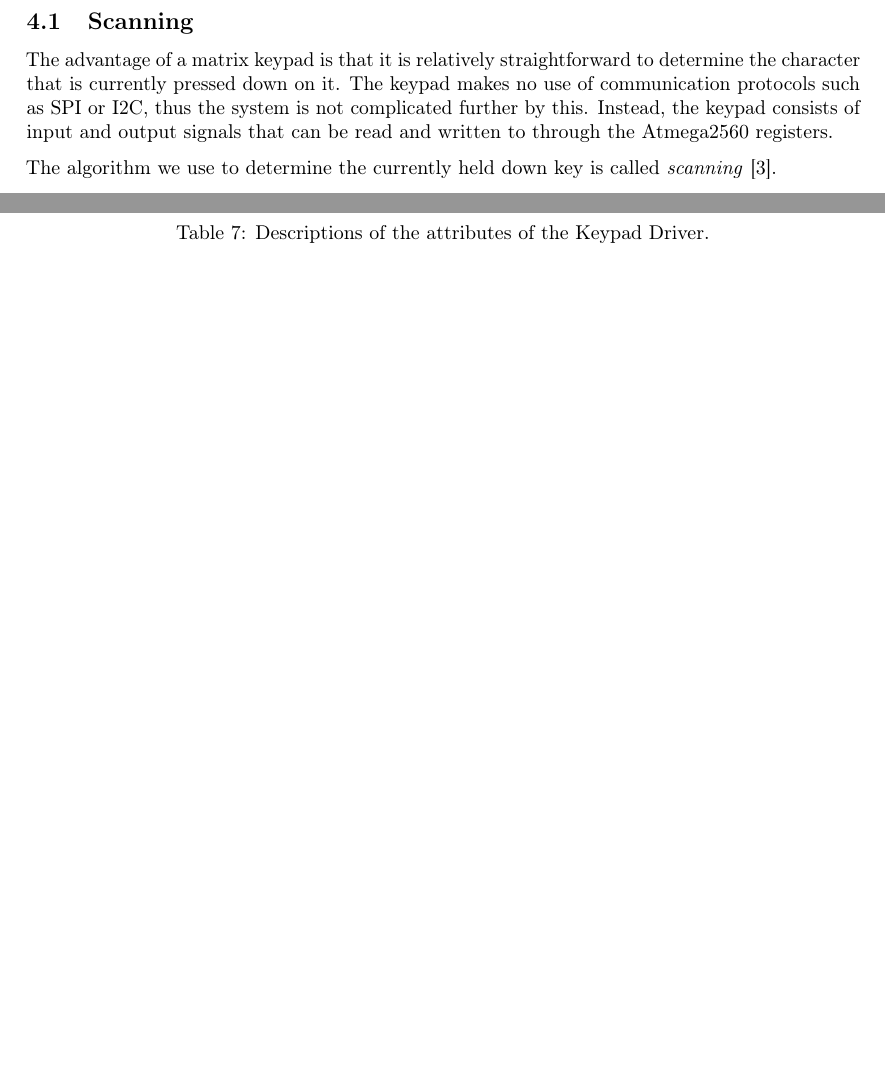
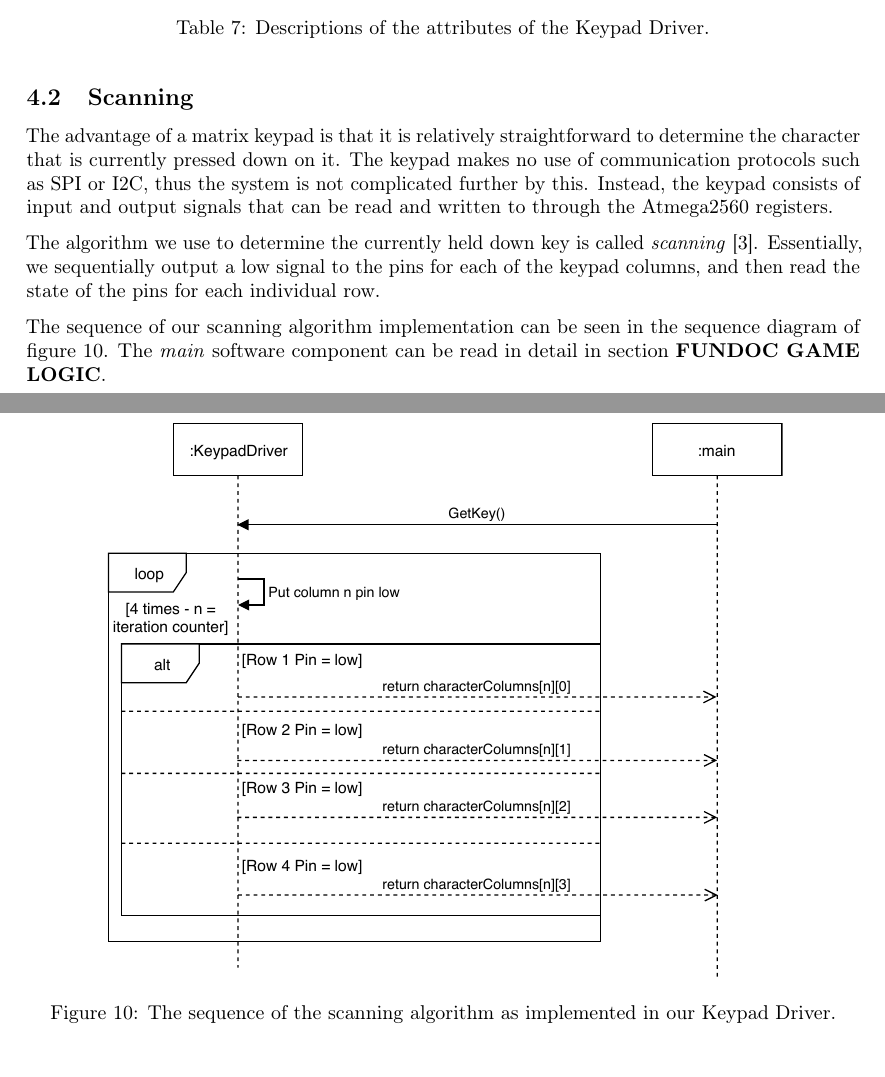
Before and after one commit to Vestergaard32/SnakeADeBoss, a LaTeX document (Report/Report.tex, which reads Report/Sections/Keyboard.tex): two parts of pages 10 and 12 of 13 before the commit and two parts of pages 12 and 13 of 14 after it, joined at a grey line, cut so that both start at the same text, the shorter picture padded with empty space. Compiled offline with pdfLaTeX.

Commit message:
More keypad report writing

```diff
--- a/Report/Sections/Keyboard.tex
+++ b/Report/Sections/Keyboard.tex
@@ -4,11 +4,6 @@
 The membrane keypad used for the project is the \textit{Matrix Keyboard 4x4 on PCB} from IHA's Embedded Stock \cite{MatrixKeyboard}. It can be seen highlighted in the blue square of figure \ref{ProductComponents}.
 
 For a detailed description of its interface, see table \ref{table:MembraneKeypad} of section \ref{section:InternalBlockDiagram} - \nameref{section:InternalBlockDiagram}.
-
-\subsection{Scanning}
-The advantage of a matrix keypad is that it is relatively straightforward to determine the character that is currently pressed down on it. The keypad makes no use of communication protocols such as SPI or I2C, thus the system is not complicated further by this. Instead, the keypad consists of input and output signals that can be read and written to through the Atmega2560 registers.
-
-The algorithm we use to determine the currently held down key is called \textit{scanning} \cite{KeypadScanningAlgorithm}.
 
 \subsection{Keypad Driver}
 In order to make use of the membrane keypad in the software of our project, we developed a keypad driver. The interface of this driver can be seen in the class diagram of figure \ref{KeypadDriverClassDiagram}.
@@ -48,3 +43,17 @@ A description of the attributes of the KeypadDriver can be seen in table \ref{ta
 	\caption{Descriptions of the attributes of the Keypad Driver.}
 	\label{table:KeypadDriverAttributeDescriptions}
 \end{table}
+
+\subsection{Scanning}
+The advantage of a matrix keypad is that it is relatively straightforward to determine the character that is currently pressed down on it. The keypad makes no use of communication protocols such as SPI or I2C, thus the system is not complicated further by this. Instead, the keypad consists of input and output signals that can be read and written to through the Atmega2560 registers.
+
+The algorithm we use to determine the currently held down key is called \textit{scanning} \cite{KeypadScanningAlgorithm}. Essentially, we sequentially output a low signal to the pins for each of the keypad columns, and then read the state of the pins for each individual row.
+
+The sequence of our scanning algorithm implementation can be seen in the sequence diagram of figure \ref{ScanningAlgorithmSequence}. The \textit{main} software component can be read in detail in section \textbf{FUNDOC GAME LOGIC}.
+
+\begin{figure}[H]
+	\includegraphics[scale=0.9]{ScanningSequenceDiagram}
+	\centering
+	\caption{The sequence of the scanning algorithm as implemented in our Keypad Driver.}
+	\label{ScanningAlgorithmSequence}
+\end{figure}
```
Also changed, not shown: Report/Images/ScanningSequenceDiagram.pdf (added), 1 other file.
